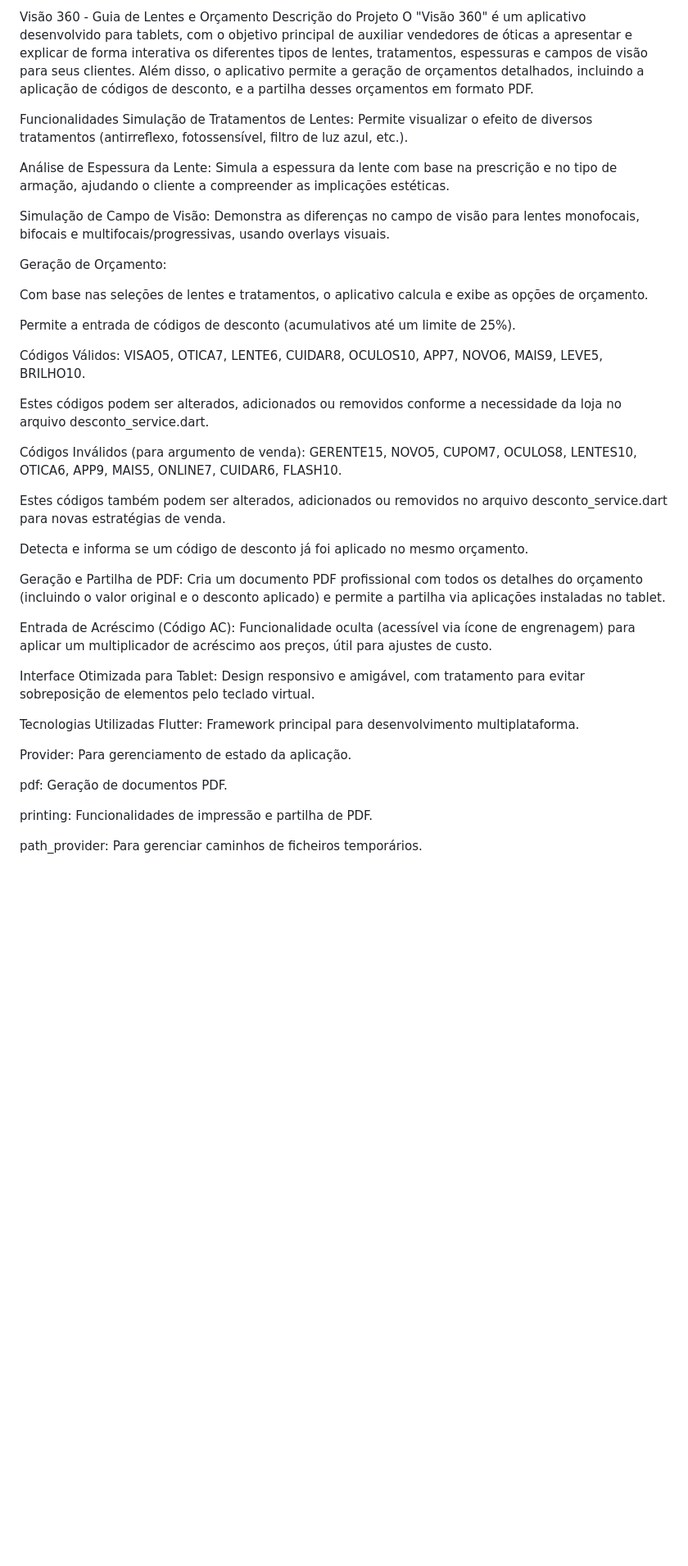
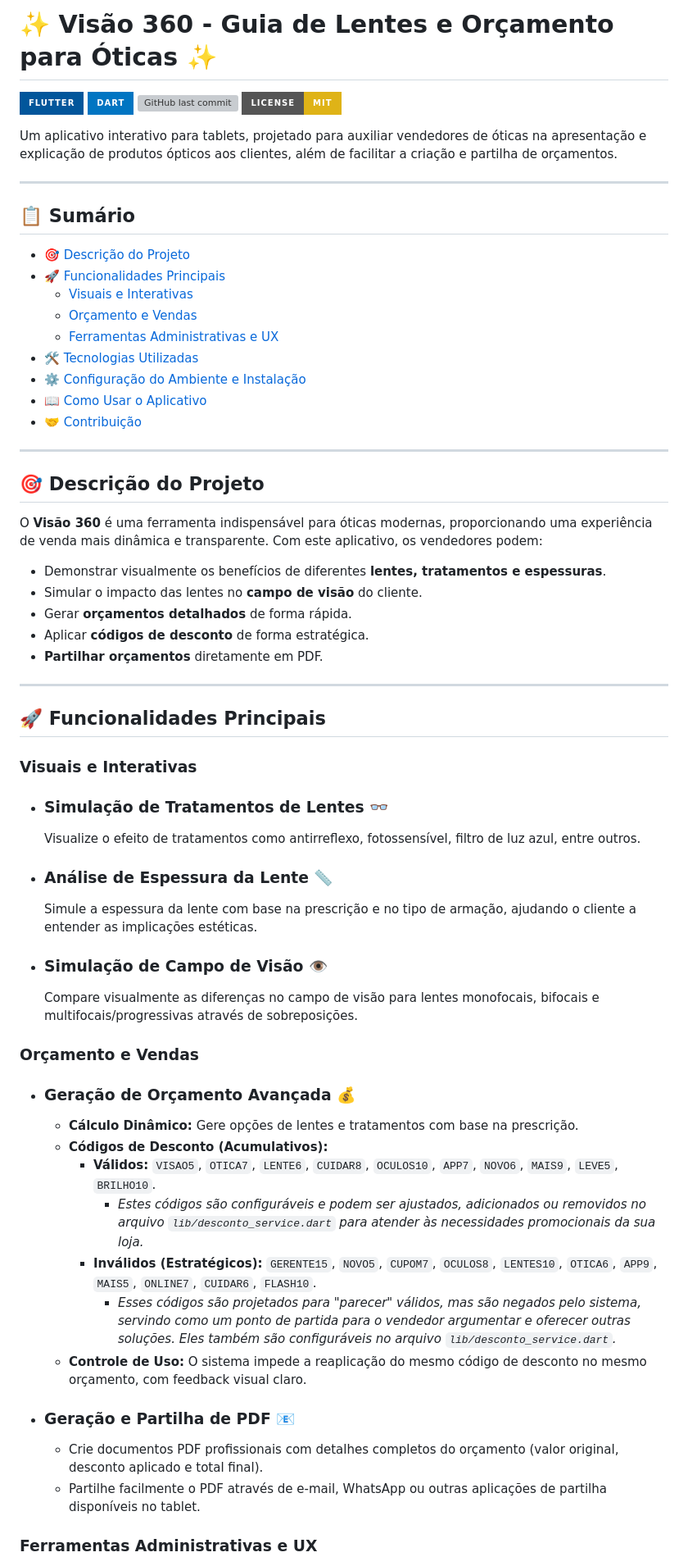
Before and after one commit to tabaresu1/lentes_app, a Markdown page: README.md, the part around the change printed below. Shown: that part at 82% size. Drawn GitHub-style; badges without logos; blank space fills up the shorter version; grey boxes are pictures that could not be loaded.

Commit message:
Update README.md
Tá mais bonitinho agora

```diff
--- a/README.md
+++ b/README.md
@@ -1,44 +1,67 @@
-Visão 360 - Guia de Lentes e Orçamento
-Descrição do Projeto
-O "Visão 360" é um aplicativo desenvolvido para tablets, com o objetivo principal de auxiliar vendedores de óticas a apresentar e explicar de forma interativa os diferentes tipos de lentes, tratamentos, espessuras e campos de visão para seus clientes. Além disso, o aplicativo permite a geração de orçamentos detalhados, incluindo a aplicação de códigos de desconto, e a partilha desses orçamentos em formato PDF.
+# ✨ Visão 360 - Guia de Lentes e Orçamento para Óticas ✨
 
-Funcionalidades
-Simulação de Tratamentos de Lentes: Permite visualizar o efeito de diversos tratamentos (antirreflexo, fotossensível, filtro de luz azul, etc.).
+[![Flutter](https://img.shields.io/badge/Flutter-%2302569B.svg?style=for-the-badge&logo=Flutter&logoColor=white)](https://flutter.dev/)
+[![Dart](https://img.shields.io/badge/Dart-%230175C2.svg?style=for-the-badge&logo=dart&logoColor=white)](https://dart.dev/)
+[![GitHub last commit](https://img.shields.io/github/last-commit/tabaresu1/lentes_app?style=for-the-badge)](https://github.com/tabaresu1/lentes_app/commits/main)
+[![License: MIT](https://img.shields.io/badge/License-MIT-yellow.svg?style=for-the-badge)](https://opensource.org/licenses/MIT)
 
-Análise de Espessura da Lente: Simula a espessura da lente com base na prescrição e no tipo de armação, ajudando o cliente a compreender as implicações estéticas.
+Um aplicativo interativo para tablets, projetado para auxiliar vendedores de óticas na apresentação e explicação de produtos ópticos aos clientes, além de facilitar a criação e partilha de orçamentos.
 
-Simulação de Campo de Visão: Demonstra as diferenças no campo de visão para lentes monofocais, bifocais e multifocais/progressivas, usando overlays visuais.
+---
 
-Geração de Orçamento:
+## 📋 Sumário
 
-Com base nas seleções de lentes e tratamentos, o aplicativo calcula e exibe as opções de orçamento.
+* [🎯 Descrição do Projeto](#-descrição-do-projeto)
+* [🚀 Funcionalidades Principais](#-funcionalidades-principais)
+    * [Visuais e Interativas](#visuais-e-interativas)
+    * [Orçamento e Vendas](#orçamento-e-vendas)
+    * [Ferramentas Administrativas e UX](#ferramentas-administrativas-e-ux)
+* [🛠️ Tecnologias Utilizadas](#️-tecnologias-utilizadas)
+* [⚙️ Configuração do Ambiente e Instalação](#️-configuração-do-ambiente-e-instalação)
+* [📖 Como Usar o Aplicativo](#-como-usar-o-aplicativo)
+* [🤝 Contribuição](#-contribuição)
 
-Permite a entrada de códigos de desconto (acumulativos até um limite de 25%).
+---
 
-Códigos Válidos: VISAO5, OTICA7, LENTE6, CUIDAR8, OCULOS10, APP7, NOVO6, MAIS9, LEVE5, BRILHO10.
+## 🎯 Descrição do Projeto
 
-Estes códigos podem ser alterados, adicionados ou removidos conforme a necessidade da loja no arquivo desconto_service.dart.
+O **Visão 360** é uma ferramenta indispensável para óticas modernas, proporcionando uma experiência de venda mais dinâmica e transparente. Com este aplicativo, os vendedores podem:
 
-Códigos Inválidos (para argumento de venda): GERENTE15, NOVO5, CUPOM7, OCULOS8, LENTES10, OTICA6, APP9, MAIS5, ONLINE7, CUIDAR6, FLASH10.
+* Demonstrar visualmente os benefícios de diferentes **lentes, tratamentos e espessuras**.
+* Simular o impacto das lentes no **campo de visão** do cliente.
+* Gerar **orçamentos detalhados** de forma rápida.
+* Aplicar **códigos de desconto** de forma estratégica.
+* **Partilhar orçamentos** diretamente em PDF.
 
-Estes códigos também podem ser alterados, adicionados ou removidos no arquivo desconto_service.dart para novas estratégias de venda.
+---
 
-Detecta e informa se um código de desconto já foi aplicado no mesmo orçamento.
+## 🚀 Funcionalidades Principais
 
-Geração e Partilha de PDF: Cria um documento PDF profissional com todos os detalhes do orçamento (incluindo o valor original e o desconto aplicado) e permite a partilha via aplicações instaladas no tablet.
+### Visuais e Interativas
 
-Entrada de Acréscimo (Código AC): Funcionalidade oculta (acessível via ícone de engrenagem) para aplicar um multiplicador de acréscimo aos preços, útil para ajustes de custo.
+* ### Simulação de Tratamentos de Lentes 👓
+    Visualize o efeito de tratamentos como antirreflexo, fotossensível, filtro de luz azul, entre outros.
 
-Interface Otimizada para Tablet: Design responsivo e amigável, com tratamento para evitar sobreposição de elementos pelo teclado virtual.
+* ### Análise de Espessura da Lente 📏
+    Simule a espessura da lente com base na prescrição e no tipo de armação, ajudando o cliente a entender as implicações estéticas.
 
-Tecnologias Utilizadas
-Flutter: Framework principal para desenvolvimento multiplataforma.
+* ### Simulação de Campo de Visão 👁️
+    Compare visualmente as diferenças no campo de visão para lentes monofocais, bifocais e multifocais/progressivas através de sobreposições.
 
-Provider: Para gerenciamento de estado da aplicação.
+### Orçamento e Vendas
 
-pdf: Geração de documentos PDF.
+* ### Geração de Orçamento Avançada 💰
+    * **Cálculo Dinâmico:** Gere opções de lentes e tratamentos com base na prescrição.
+    * **Códigos de Desconto (Acumulativos):**
+        * **Válidos:** `VISAO5`, `OTICA7`, `LENTE6`, `CUIDAR8`, `OCULOS10`, `APP7`, `NOVO6`, `MAIS9`, `LEVE5`, `BRILHO10`.
+            * *Estes códigos são configuráveis e podem ser ajustados, adicionados ou removidos no arquivo `lib/desconto_service.dart` para atender às necessidades promocionais da sua loja.*
+        * **Inválidos (Estratégicos):** `GERENTE15`, `NOVO5`, `CUPOM7`, `OCULOS8`, `LENTES10`, `OTICA6`, `APP9`, `MAIS5`, `ONLINE7`, `CUIDAR6`, `FLASH10`.
+            * *Esses códigos são projetados para "parecer" válidos, mas são negados pelo sistema, servindo como um ponto de partida para o vendedor argumentar e oferecer outras soluções. Eles também são configuráveis no arquivo `lib/desconto_service.dart`.*
+    * **Controle de Uso:** O sistema impede a reaplicação do mesmo código de desconto no mesmo orçamento, com feedback visual claro.
 
-printing: Funcionalidades de impressão e partilha de PDF.
+* ### Geração e Partilha de PDF 📧
+    * Crie documentos PDF profissionais com detalhes completos do orçamento (valor original, desconto aplicado e total final).
+    * Partilhe facilmente o PDF através de e-mail, WhatsApp ou outras aplicações de partilha disponíveis no tablet.
 
-path_provider: Para gerenciar caminhos de ficheiros temporários.
+### Ferramentas Administrativas e UX
 
```
Also changed, not shown: other parts of README.md (+60 -40 lines).
